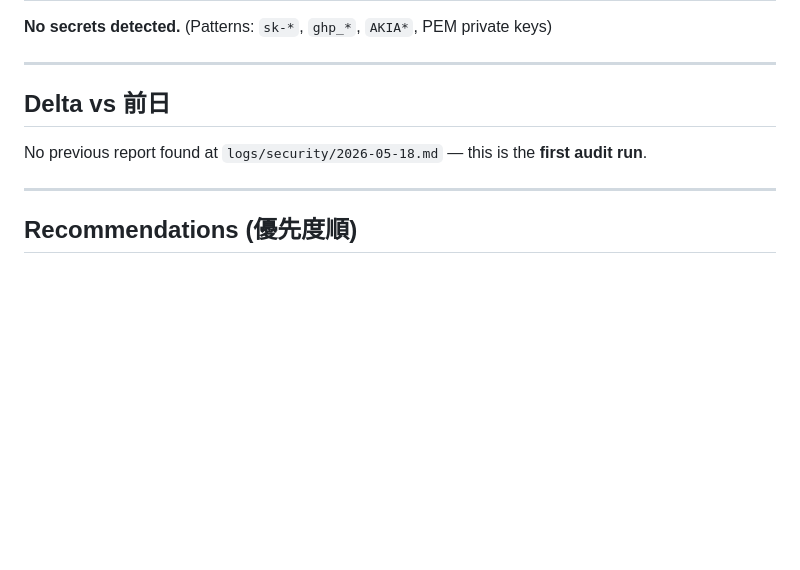
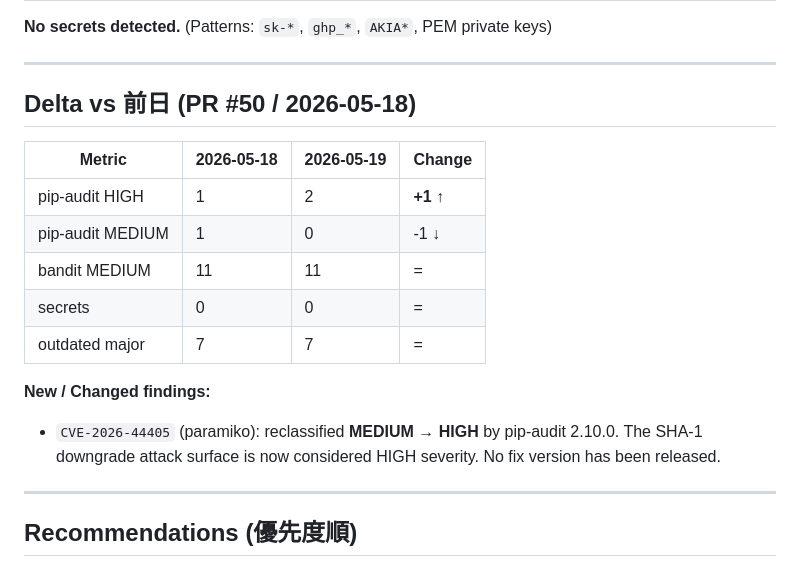
Before and after one commit to FIshota/AI, a Markdown page: logs/security/2026-05-19.md, the part around the change. Drawn GitHub-style; blank space fills up the shorter version.

Commit message:
chore(security): update delta section in daily audit 2026-05-19
Add delta comparison vs 2026-05-18 (PR #50): paramiko CVE-2026-44405
reclassified from MEDIUM to HIGH.

https://claude.ai/code/session_019AbM5TTkNRvvxnDUfxkWDL

```diff
--- a/logs/security/2026-05-19.md
+++ b/logs/security/2026-05-19.md
@@ -89,9 +89,18 @@
 
 ---
 
-## Delta vs 前日
+## Delta vs 前日 (PR #50 / 2026-05-18)
 
-No previous report found at `logs/security/2026-05-18.md` — this is the **first audit run**.
+| Metric | 2026-05-18 | 2026-05-19 | Change |
+|--------|-----------|-----------|--------|
+| pip-audit HIGH | 1 | 2 | **+1** ↑ |
+| pip-audit MEDIUM | 1 | 0 | -1 ↓ |
+| bandit MEDIUM | 11 | 11 | = |
+| secrets | 0 | 0 | = |
+| outdated major | 7 | 7 | = |
+
+**New / Changed findings:**
+- `CVE-2026-44405` (paramiko): reclassified **MEDIUM → HIGH** by pip-audit 2.10.0. The SHA-1 downgrade attack surface is now considered HIGH severity. No fix version has been released.
 
 ---
 
```
